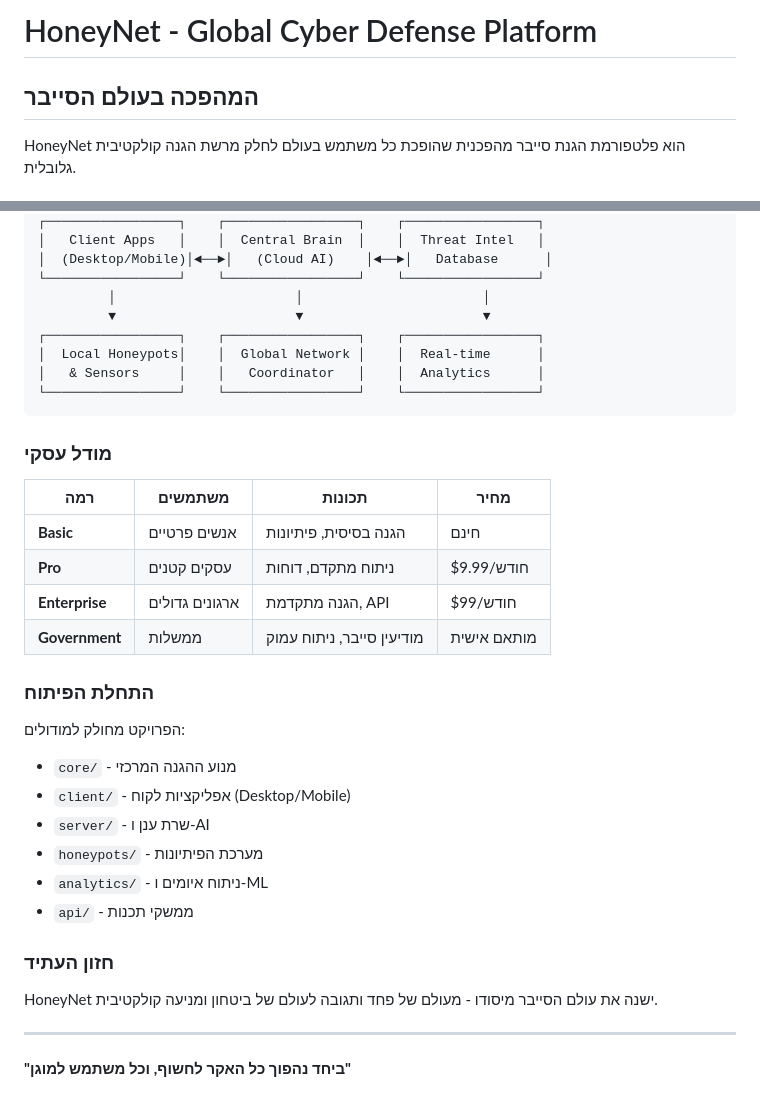
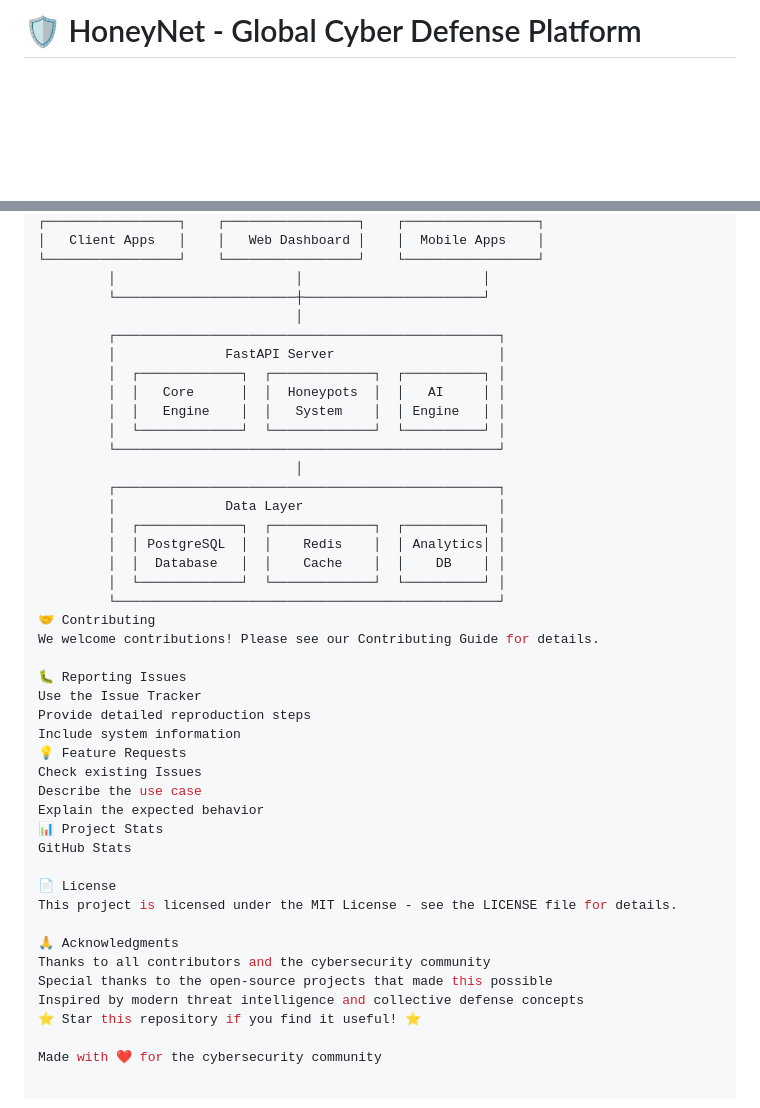
Before and after one commit to Abdnour8/HoneyNet-CyberDefense, a Markdown page: README.md, 2 parts joined by grey strips. GitHub-like rendering; blank space fills up the shorter version.

Commit message:
📝 Enhanced README with professional documentation

````diff
--- a/README.md
+++ b/README.md
@@ -1,5 +1,4 @@
-# HoneyNet - Global Cyber Defense Platform
-## המהפכה בעולם הסייבר
+# 🛡️ HoneyNet - Global Cyber Defense Platform
 
-HoneyNet הוא פלטפורמת הגנת סייבר מהפכנית שהופכת כל משתמש בעולם לחלק מרשת הגנה קולקטיבית גלובלית.
+<div align="center">
 
@@ -39,36 +98,45 @@ HoneyNet הוא פלטפורמת הגנת סייבר מהפכנית שהופכת
 ┌─────────────────┐    ┌─────────────────┐    ┌─────────────────┐
-│   Client Apps   │    │  Central Brain  │    │  Threat Intel   │
-│  (Desktop/Mobile)│◄──►│   (Cloud AI)    │◄──►│   Database      │
+│   Client Apps   │    │   Web Dashboard │    │  Mobile Apps    │
 └─────────────────┘    └─────────────────┘    └─────────────────┘
          │                       │                       │
-         ▼                       ▼                       ▼
-┌─────────────────┐    ┌─────────────────┐    ┌─────────────────┐
-│  Local Honeypots│    │  Global Network │    │  Real-time      │
-│   & Sensors     │    │   Coordinator   │    │  Analytics      │
-└─────────────────┘    └─────────────────┘    └─────────────────┘
-```
+         └───────────────────────┼───────────────────────┘
+                                 │
+         ┌─────────────────────────────────────────────────┐
+         │              FastAPI Server                     │
+         │  ┌─────────────┐  ┌─────────────┐  ┌──────────┐ │
+         │  │   Core      │  │  Honeypots  │  │   AI     │ │
+         │  │   Engine    │  │   System    │  │ Engine   │ │
+         │  └─────────────┘  └─────────────┘  └──────────┘ │
+         └─────────────────────────────────────────────────┘
+                                 │
+         ┌─────────────────────────────────────────────────┐
+         │              Data Layer                         │
+         │  ┌─────────────┐  ┌─────────────┐  ┌──────────┐ │
+         │  │ PostgreSQL  │  │    Redis    │  │ Analytics│ │
+         │  │  Database   │  │    Cache    │  │    DB    │ │
+         │  └─────────────┘  └─────────────┘  └──────────┘ │
+         └─────────────────────────────────────────────────┘
+🤝 Contributing
+We welcome contributions! Please see our Contributing Guide for details.
 
-### מודל עסקי
+🐛 Reporting Issues
+Use the Issue Tracker
+Provide detailed reproduction steps
+Include system information
+💡 Feature Requests
+Check existing Issues
+Describe the use case
+Explain the expected behavior
+📊 Project Stats
+GitHub Stats
 
-| רמה | משתמשים | תכונות | מחיר |
-|-----|----------|---------|------|
-| **Basic** | אנשים פרטיים | הגנה בסיסית, פיתיונות | חינם |
-| **Pro** | עסקים קטנים | ניתוח מתקדם, דוחות | $9.99/חודש |
-| **Enterprise** | ארגונים גדולים | הגנה מתקדמת, API | $99/חודש |
-| **Government** | ממשלות | מודיעין סייבר, ניתוח עמוק | מותאם אישית |
+📄 License
+This project is licensed under the MIT License - see the LICENSE file for details.
 
-### התחלת הפיתוח
+🙏 Acknowledgments
+Thanks to all contributors and the cybersecurity community
+Special thanks to the open-source projects that made this possible
+Inspired by modern threat intelligence and collective defense concepts
+⭐ Star this repository if you find it useful! ⭐
 
-הפרויקט מחולק למודולים:
-- `core/` - מנוע ההגנה המרכזי
-- `client/` - אפליקציות לקוח (Desktop/Mobile)
-- `server/` - שרת ענן ו-AI
-- `honeypots/` - מערכת הפיתיונות
-- `analytics/` - ניתוח איומים ו-ML
-- `api/` - ממשקי תכנות
-
-### חזון העתיד
-HoneyNet ישנה את עולם הסייבר מיסודו - מעולם של פחד ותגובה לעולם של ביטחון ומניעה קולקטיבית.
-
----
-**"ביחד נהפוך כל האקר לחשוף, וכל משתמש למוגן"**
+Made with ❤️ for the cybersecurity community
````
Also changed, not shown: other parts of README.md (+85 -25 lines).
